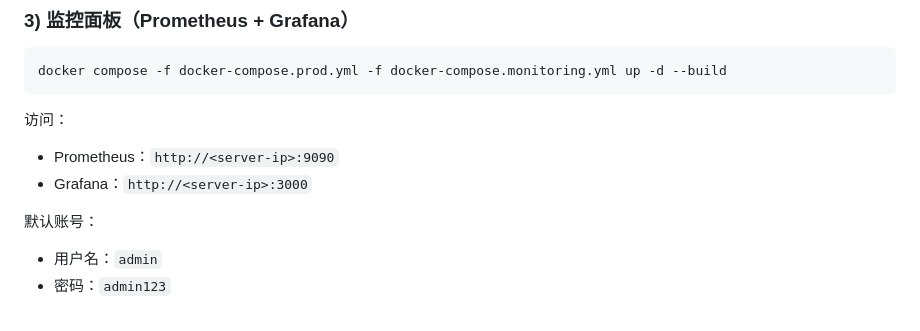
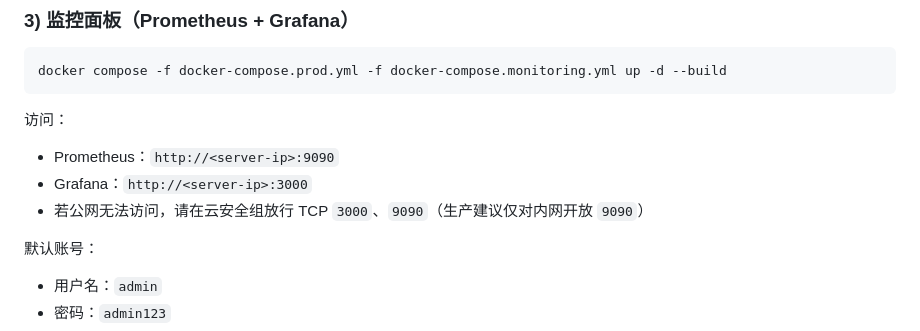
Before and after one commit to chenjianrui-111/scriptAgent, a Markdown page: README.md, the part around the change. GitHub-like rendering.

```diff
--- a/README.md
+++ b/README.md
@@ -372,6 +372,7 @@ docker compose -f docker-compose.prod.yml -f docker-compose.monitoring.yml up -d
 访问：
 - Prometheus：`http://<server-ip>:9090`
 - Grafana：`http://<server-ip>:3000`
+- 若公网无法访问，请在云安全组放行 TCP `3000`、`9090`（生产建议仅对内网开放 `9090`）
 
 默认账号：
 - 用户名：`admin`
```
Also changed, not shown: CHANGELOG.md (+42 -0 lines).
